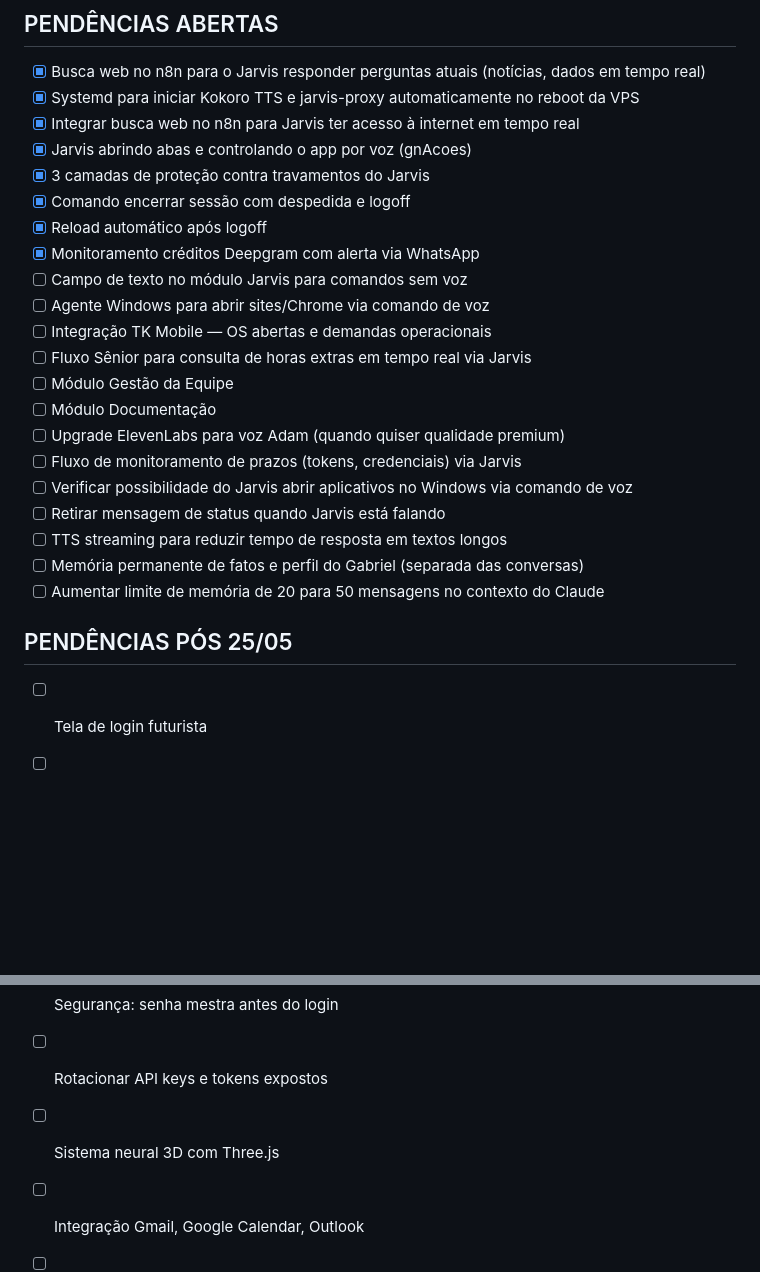
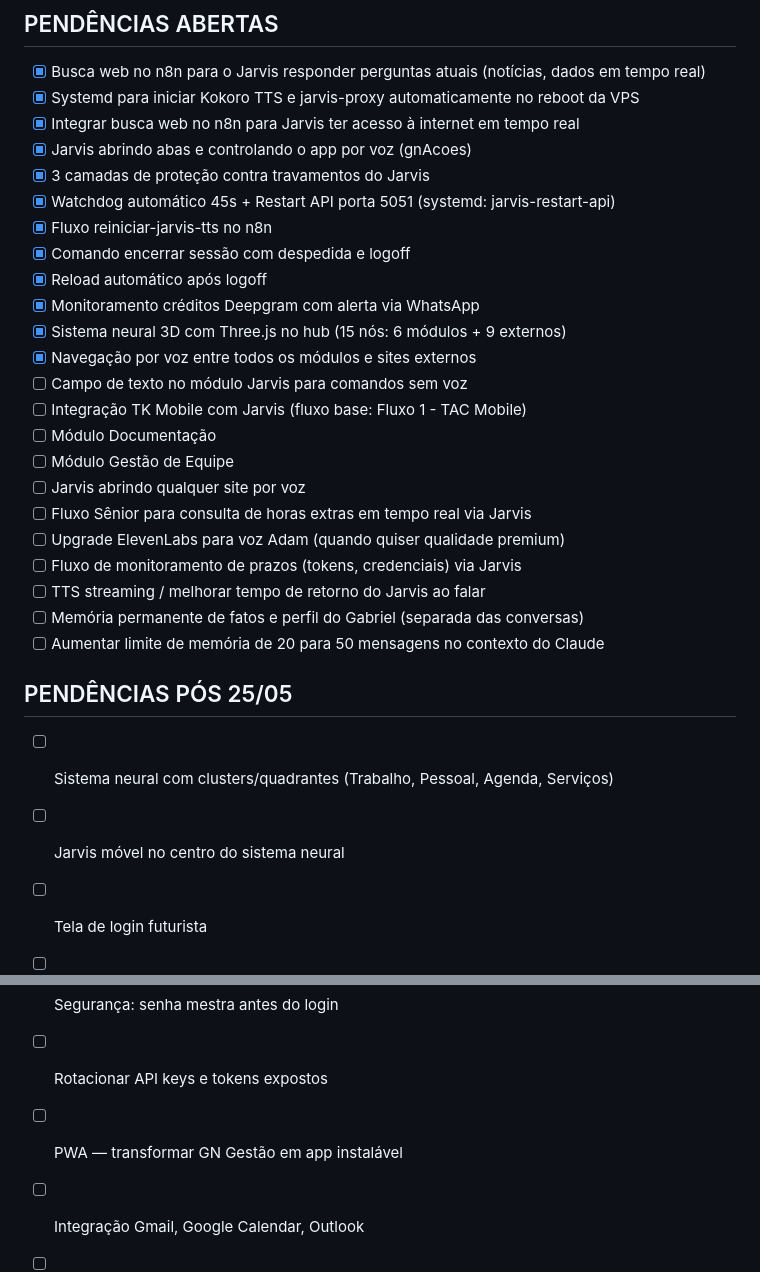
Before and after one commit to GNgestao/gn-gestao, a Markdown page: CLAUDE.md, 2 parts joined by grey strips. GitHub-like rendering; blank space fills up the shorter version.

Commit message:
docs: atualiza CLAUDE.md sessão 21/05
Co-Authored-By: Claude Sonnet 4.6 <noreply@anthropic.com>

```diff
--- a/CLAUDE.md
+++ b/CLAUDE.md
@@ -187,29 +187,33 @@ Sequência:
 - [x] Integrar busca web no n8n para Jarvis ter acesso à internet em tempo real
 - [x] Jarvis abrindo abas e controlando o app por voz (gnAcoes)
 - [x] 3 camadas de proteção contra travamentos do Jarvis
+- [x] Watchdog automático 45s + Restart API porta 5051 (systemd: jarvis-restart-api)
+- [x] Fluxo reiniciar-jarvis-tts no n8n
 - [x] Comando encerrar sessão com despedida e logoff
 - [x] Reload automático após logoff
 - [x] Monitoramento créditos Deepgram com alerta via WhatsApp
+- [x] Sistema neural 3D com Three.js no hub (15 nós: 6 módulos + 9 externos)
+- [x] Navegação por voz entre todos os módulos e sites externos
 - [ ] Campo de texto no módulo Jarvis para comandos sem voz
-- [ ] Agente Windows para abrir sites/Chrome via comando de voz
-- [ ] Integração TK Mobile — OS abertas e demandas operacionais
+- [ ] Integração TK Mobile com Jarvis (fluxo base: Fluxo 1 - TAC Mobile)
+- [ ] Módulo Documentação
+- [ ] Módulo Gestão de Equipe
+- [ ] Jarvis abrindo qualquer site por voz
 - [ ] Fluxo Sênior para consulta de horas extras em tempo real via Jarvis
-- [ ] Módulo Gestão da Equipe
-- [ ] Módulo Documentação
 - [ ] Upgrade ElevenLabs para voz Adam (quando quiser qualidade premium)
 - [ ] Fluxo de monitoramento de prazos (tokens, credenciais) via Jarvis
-- [ ] Verificar possibilidade do Jarvis abrir aplicativos no Windows via comando de voz
-- [ ] Retirar mensagem de status quando Jarvis está falando
-- [ ] TTS streaming para reduzir tempo de resposta em textos longos
+- [ ] TTS streaming / melhorar tempo de retorno do Jarvis ao falar
 - [ ] Memória permanente de fatos e perfil do Gabriel (separada das conversas)
 - [ ] Aumentar limite de memória de 20 para 50 mensagens no contexto do Claude
 
 ## PENDÊNCIAS PÓS 25/05
+- [ ] Sistema neural com clusters/quadrantes (Trabalho, Pessoal, Agenda, Serviços)
+- [ ] Jarvis móvel no centro do sistema neural
 - [ ] Tela de login futurista
 - [ ] Rebrand: remover menções Zona Vip
 - [ ] Segurança: senha mestra antes do login
 - [ ] Rotacionar API keys e tokens expostos
-- [ ] Sistema neural 3D com Three.js
+- [ ] PWA — transformar GN Gestão em app instalável
 - [ ] Integração Gmail, Google Calendar, Outlook
 - [ ] Captação de serviços extras de engenharia
 - [ ] Módulo Perito Judicial
```
